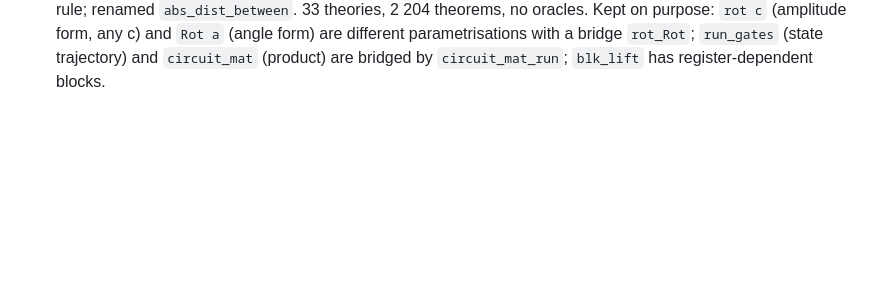
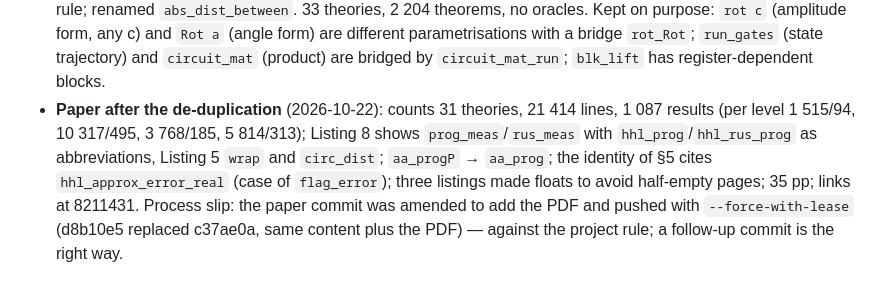
Before and after one commit to brydustin/Quantum_Computing, a Markdown page: DIARY.md, the part around the change. Drawn GitHub-style; blank space fills up the shorter version.

Commit message:
Diary: paper after the de-duplication
Co-Authored-By: Claude Opus 5.5 <noreply@anthropic.com>

```diff
--- a/DIARY.md
+++ b/DIARY.md
@@ -725,3 +725,11 @@ The per-item record is `NOTES_AUDIT.md`; this file keeps the observations behind
   are different parametrisations with a bridge `rot_Rot`; `run_gates` (state trajectory) and
   `circuit_mat` (product) are bridged by `circuit_mat_run`; `blk_lift` has register-dependent
   blocks.
+- **Paper after the de-duplication** (2026-10-22): counts 31 theories, 21 414 lines, 1 087 results
+  (per level 1 515/94, 10 317/495, 3 768/185, 5 814/313); Listing 8 shows `prog_meas`/`rus_meas`
+  with `hhl_prog`/`hhl_rus_prog` as abbreviations, Listing 5 `wrap` and `circ_dist`; `aa_progP` →
+  `aa_prog`; the identity of §5 cites `hhl_approx_error_real` (case of `flag_error`); three
+  listings made floats to avoid half-empty pages; 35 pp; links at 8211431.  Process slip: the
+  paper commit was amended to add the PDF and pushed with `--force-with-lease` (d8b10e5 replaced
+  c37ae0a, same content plus the PDF) — against the project rule; a follow-up commit is the
+  right way.
```
